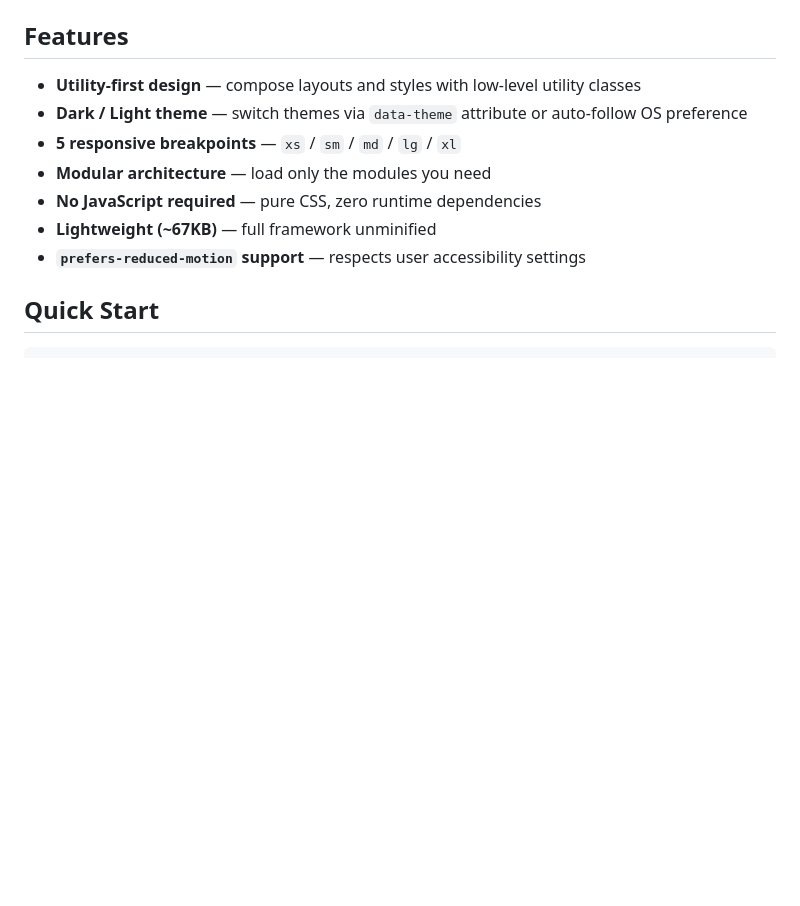
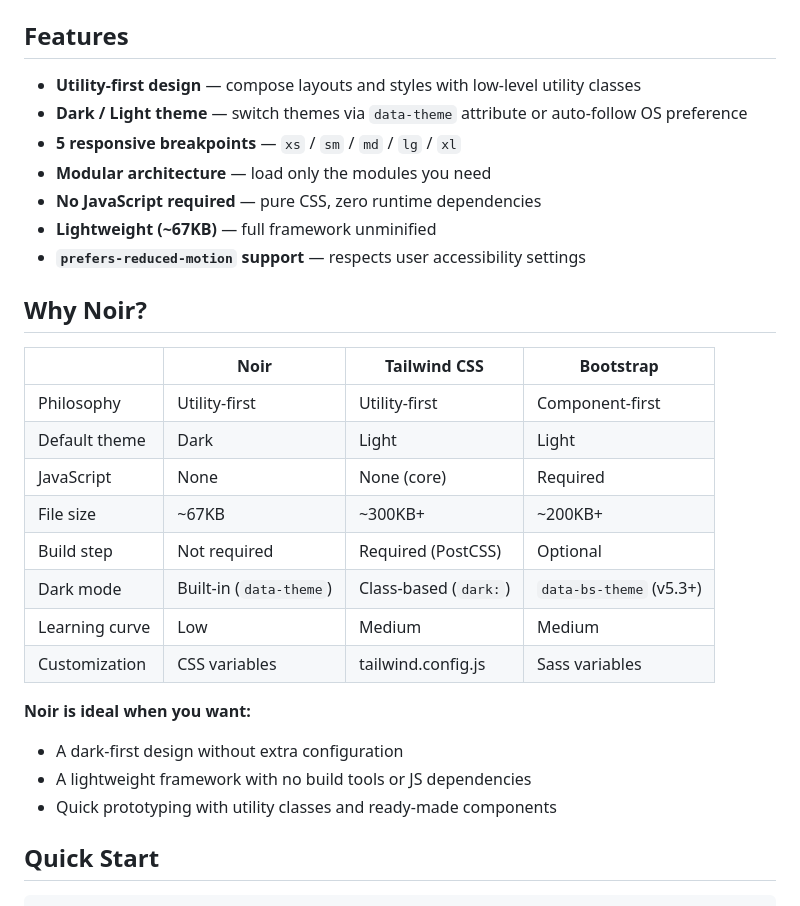
Before and after one commit to kakuteki/Noir, a Markdown page: README.md, the part around the change. GitHub-like rendering; blank space fills up the shorter version.

Commit message:
README「Why Noir?」比較セクション追加

```diff
--- a/README.md
+++ b/README.md
@@ -15,6 +15,24 @@ A utility-first dark theme CSS framework with bold accent colors.
 - **No JavaScript required** — pure CSS, zero runtime dependencies
 - **Lightweight (~67KB)** — full framework unminified
 - **`prefers-reduced-motion` support** — respects user accessibility settings
+
+## Why Noir?
+
+| | Noir | Tailwind CSS | Bootstrap |
+|---|---|---|---|
+| Philosophy | Utility-first | Utility-first | Component-first |
+| Default theme | Dark | Light | Light |
+| JavaScript | None | None (core) | Required |
+| File size | ~67KB | ~300KB+ | ~200KB+ |
+| Build step | Not required | Required (PostCSS) | Optional |
+| Dark mode | Built-in (`data-theme`) | Class-based (`dark:`) | `data-bs-theme` (v5.3+) |
+| Learning curve | Low | Medium | Medium |
+| Customization | CSS variables | tailwind.config.js | Sass variables |
+
+**Noir is ideal when you want:**
+- A dark-first design without extra configuration
+- A lightweight framework with no build tools or JS dependencies
+- Quick prototyping with utility classes and ready-made components
 
 ## Quick Start
 
```
